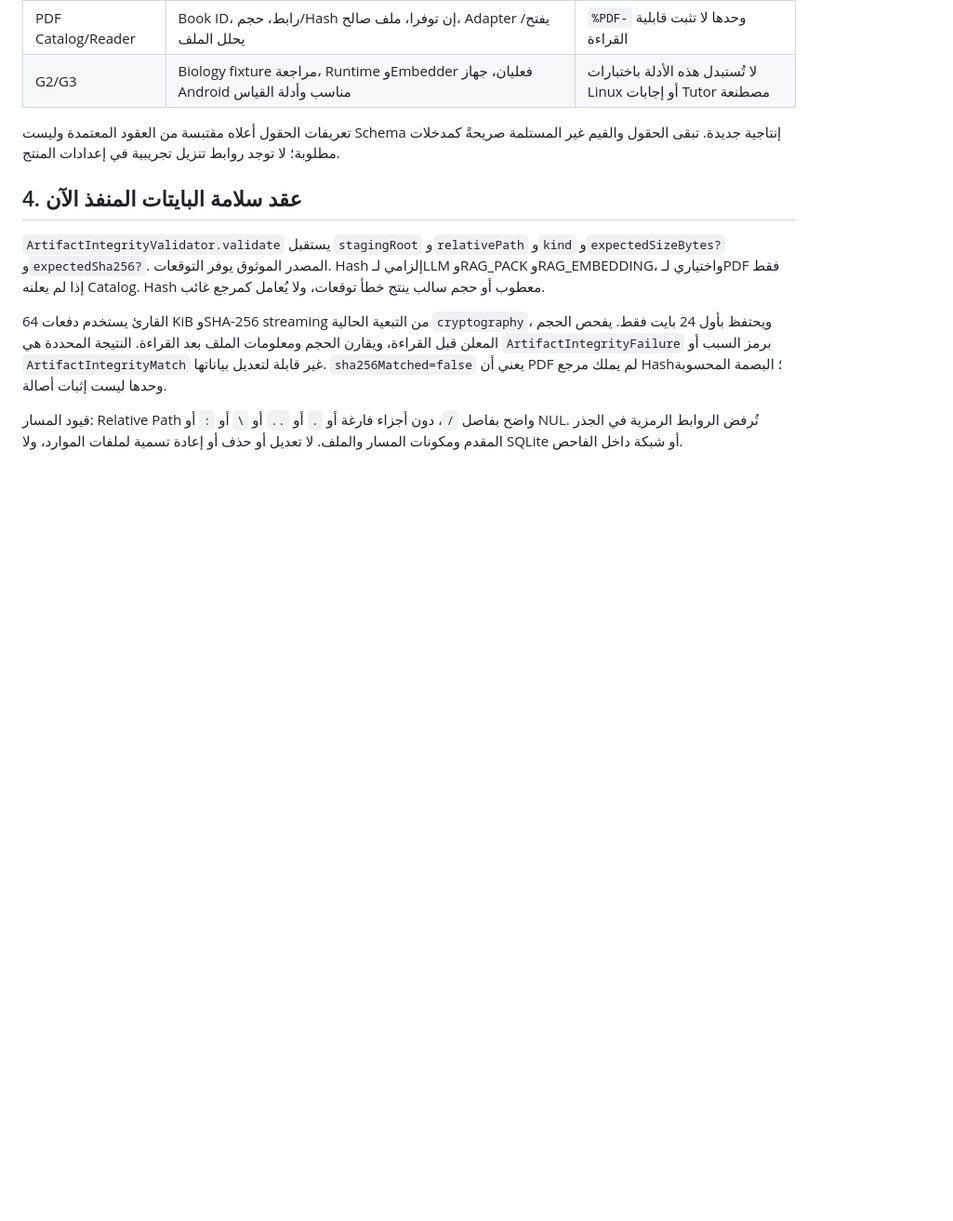
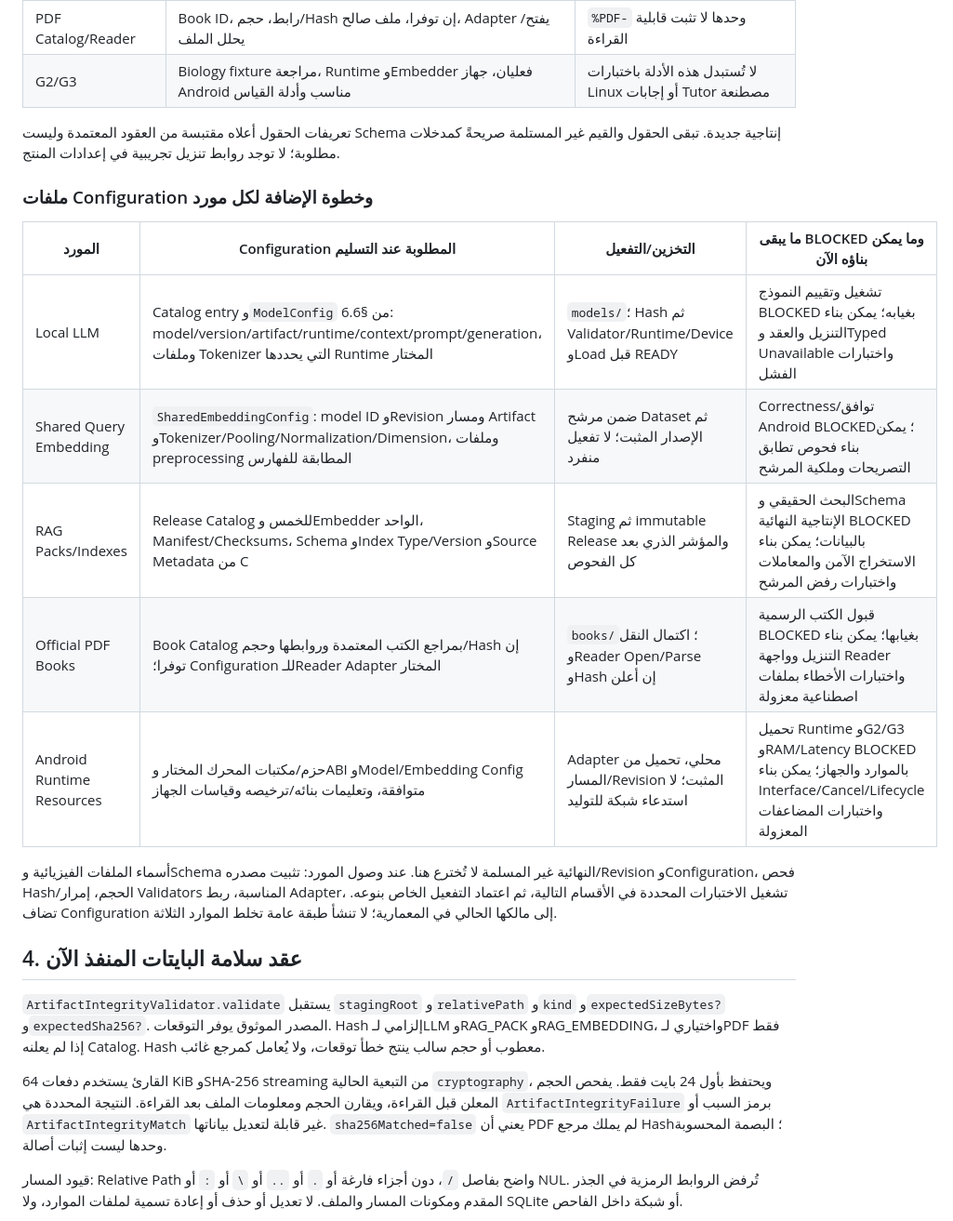
Before and after one commit to shehab5552/siraj-codex, a Markdown page: docs/architecture/RESOURCE_INTEGRATION_READINESS.md, the part around one of its changes. Shown at 93% size. Rendered like a GitHub page; blank space fills up the shorter version.

```diff
--- a/docs/architecture/RESOURCE_INTEGRATION_READINESS.md
+++ b/docs/architecture/RESOURCE_INTEGRATION_READINESS.md
@@ -35,6 +49,18 @@
 | G2/G3 | Biology fixture مراجعة، Runtime وEmbedder فعليان، جهاز Android مناسب وأدلة القياس | لا تُستبدل هذه الأدلة باختبارات Linux أو إجابات Tutor مصطنعة |
 
 تعريفات الحقول أعلاه مقتبسة من العقود المعتمدة وليست Schema إنتاجية جديدة. تبقى الحقول والقيم غير المستلمة صريحةً كمدخلات مطلوبة؛ لا توجد روابط تنزيل تجريبية في إعدادات المنتج.
+
+### ملفات Configuration وخطوة الإضافة لكل مورد
+
+| المورد | Configuration المطلوبة عند التسليم | التخزين/التفعيل | ما يبقى BLOCKED وما يمكن بناؤه الآن |
+|---|---|---|---|
+| Local LLM | Catalog entry و`ModelConfig` من §6.6: model/version/artifact/runtime/context/prompt/generation، وملفات Tokenizer التي يحددها Runtime المختار | `models/`؛ Hash ثم Validator/Runtime/Device وLoad قبل READY | تشغيل وتقييم النموذج BLOCKED بغيابه؛ يمكن بناء التنزيل والعقد وTyped Unavailable واختبارات الفشل |
+| Shared Query Embedding | `SharedEmbeddingConfig`: model ID وRevision ومسار Artifact وTokenizer/Pooling/Normalization/Dimension، وملفات preprocessing المطابقة للفهارس | ضمن مرشح Dataset ثم الإصدار المثبت؛ لا تفعيل منفرد | Correctness/توافق Android BLOCKED؛ يمكن بناء فحوص تطابق التصريحات وملكية المرشح |
+| RAG Packs/Indexes | Release Catalog للخمس وEmbedder الواحد، Manifest/Checksums، Schema وIndex Type/Version وSource Metadata من C | Staging ثم immutable Release والمؤشر الذري بعد كل الفحوص | البحث الحقيقي وSchema الإنتاجية النهائية BLOCKED بالبيانات؛ يمكن بناء الاستخراج الآمن والمعاملات واختبارات رفض المرشح |
+| Official PDF Books | Book Catalog بمراجع الكتب المعتمدة وروابطها وحجم/Hash إن توفرا؛ Configuration للـReader Adapter المختار | `books/`؛ اكتمال النقل وReader Open/Parse وHash إن أعلن | قبول الكتب الرسمية BLOCKED بغيابها؛ يمكن بناء التنزيل وواجهة Reader واختبارات الأخطاء بملفات اصطناعية معزولة |
+| Android Runtime Resources | حزم/مكتبات المحرك المختار وABI وModel/Embedding Config متوافقة، وتعليمات بنائه/ترخيصه وقياسات الجهاز | Adapter محلي، تحميل من المسار/Revision المثبت؛ لا استدعاء شبكة للتوليد | تحميل Runtime وG2/G3 وRAM/Latency BLOCKED بالموارد والجهاز؛ يمكن بناء Interface/Cancel/Lifecycle واختبارات المضاعفات المعزولة |
+
+أسماء الملفات الفيزيائية وSchema النهائية غير المسلمة لا تُخترع هنا. عند وصول المورد: تثبيت مصدره/Revision وConfiguration، فحص Hash/الحجم، إمرار Validators المناسبة، ربط Adapter، تشغيل الاختبارات المحددة في الأقسام التالية، ثم اعتماد التفعيل الخاص بنوعه. تضاف Configuration إلى مالكها الحالي في المعمارية؛ لا تنشأ طبقة عامة تخلط الموارد الثلاثة.
 
 ## 4. عقد سلامة البايتات المنفذ الآن
 
```
Also changed, not shown: other parts of docs/architecture/RESOURCE_INTEGRATION_READINESS.md (+15 -1 lines).
